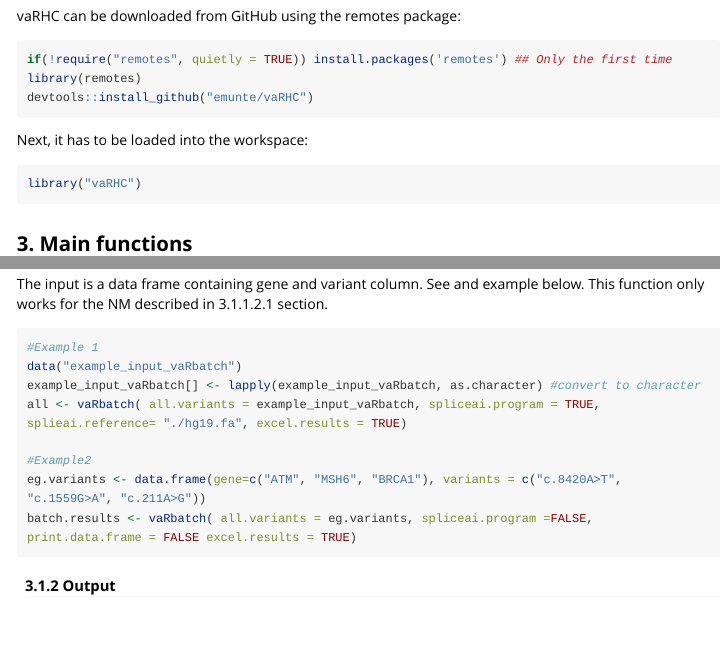
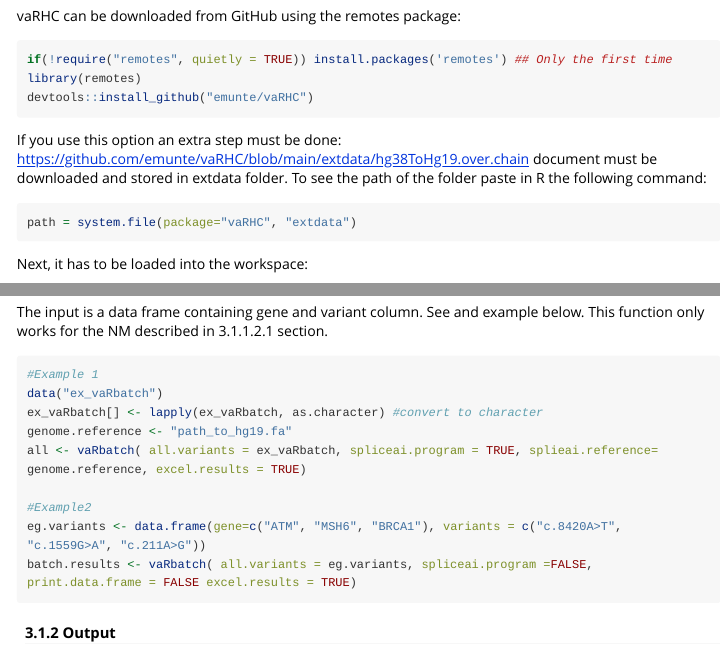
Before and after one commit to emunte/vaRHC, an R Markdown document (vignettes/vaRHC.Rmd): the page in a window 1100 px wide, from 1000 px down, and a second part further down, joined at a grey line. Rendered offline with R 4.5, knitr and Pandoc, with nearby package versions; some code elsewhere in the file could not run offline; long lines of code are wrapped.

Commit message:
Update vaRHC.Rmd

````diff
--- a/vignettes/vaRHC.Rmd
+++ b/vignettes/vaRHC.Rmd
@@ -58,6 +58,12 @@ vaRHC can be downloaded from GitHub using the remotes package:
 if(!require("remotes", quietly = TRUE)) install.packages('remotes') ## Only the first time
 library(remotes)
 devtools::install_github("emunte/vaRHC")
+```
+If you use this option an extra step must be done:
+https://github.com/emunte/vaRHC/blob/main/extdata/hg38ToHg19.over.chain document must be downloaded and stored in extdata folder.
+To see the path of the folder paste in R the following command:
+```{r, eval=FALSE}
+path = system.file(package="vaRHC", "extdata")
 ```
 
 
@@ -287,9 +293,10 @@ The input is a data frame containing gene and variant column. See and example be
 
 ```{r eval=FALSE}
 #Example 1
-data("example_input_vaRbatch")
-example_input_vaRbatch[] <- lapply(example_input_vaRbatch, as.character) #convert to character
-all <- vaRbatch( all.variants = example_input_vaRbatch, spliceai.program = TRUE, splieai.reference= "./hg19.fa", excel.results = TRUE)
+data("ex_vaRbatch")
+ex_vaRbatch[] <- lapply(ex_vaRbatch, as.character) #convert to character
+genome.reference <- "path_to_hg19.fa"
+all <- vaRbatch( all.variants = ex_vaRbatch, spliceai.program = TRUE, splieai.reference= genome.reference, excel.results = TRUE)
 
 #Example2
 eg.variants <- data.frame(gene=c("ATM", "MSH6", "BRCA1"), variants = c("c.8420A>T", "c.1559G>A", "c.211A>G"))
````
